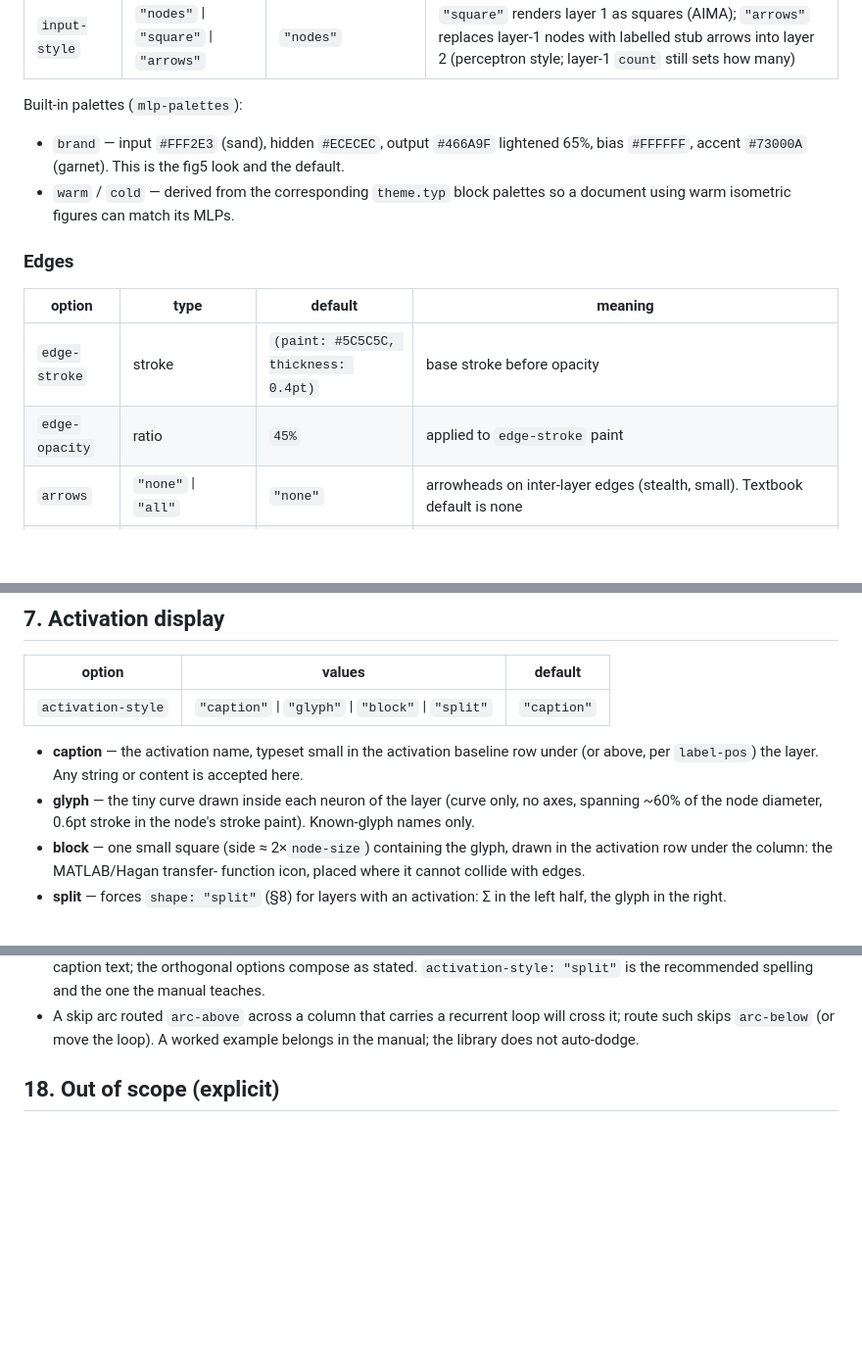
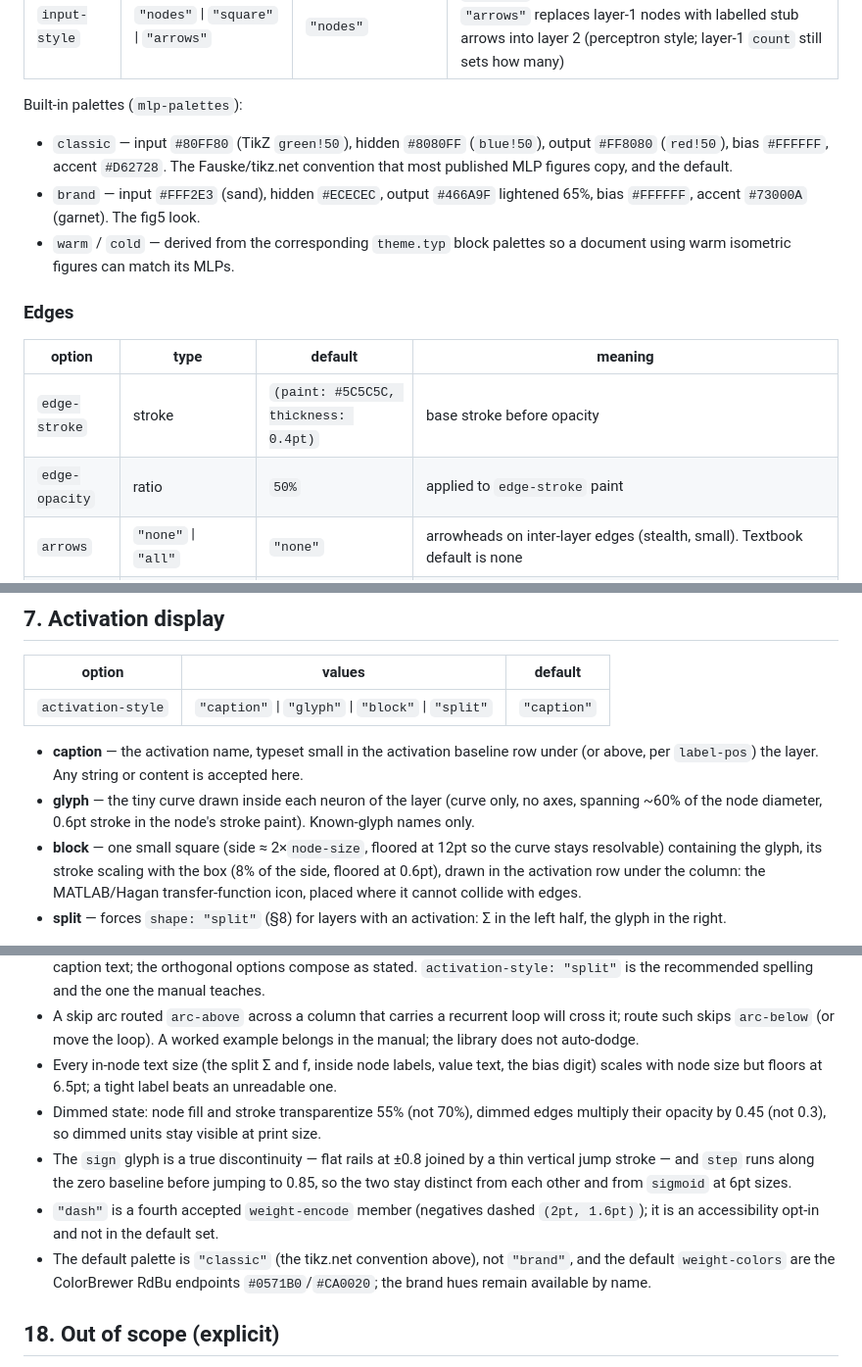
Before and after one commit to IMSEL-Lab/VINNT, a Markdown page: design/MLP-API.md, 3 parts joined by grey strips. Shown at 98% size. Drawn GitHub-style; blank space fills up the shorter version.

Commit message:
Record renderer default changes in the MLP spec

```diff
--- a/design/MLP-API.md
+++ b/design/MLP-API.md
@@ -179,9 +179,12 @@ two drawn neurons with their true indices (…, n−1, n).
 
 Built-in palettes (`mlp-palettes`):
 
+- `classic` — input `#80FF80` (TikZ `green!50`), hidden `#8080FF`
+  (`blue!50`), output `#FF8080` (`red!50`), bias `#FFFFFF`, accent `#D62728`.
+  The Fauske/tikz.net convention that most published MLP figures copy, and
+  the default.
 - `brand` — input `#FFF2E3` (sand), hidden `#ECECEC`, output `#466A9F`
-  lightened 65%, bias `#FFFFFF`, accent `#73000A` (garnet). This is the fig5
-  look and the default.
+  lightened 65%, bias `#FFFFFF`, accent `#73000A` (garnet). The fig5 look.
 - `warm` / `cold` — derived from the corresponding `theme.typ` block palettes
   so a document using warm isometric figures can match its MLPs.
 
@@ -190,7 +193,7 @@ Built-in palettes (`mlp-palettes`):
 | option | type | default | meaning |
 | --- | --- | --- | --- |
 | `edge-stroke` | stroke | `(paint: #5C5C5C, thickness: 0.4pt)` | base stroke before opacity |
-| `edge-opacity` | ratio | `45%` | applied to `edge-stroke` paint |
+| `edge-opacity` | ratio | `50%` | applied to `edge-stroke` paint |
 | `arrows` | `"none"` \| `"all"` | `"none"` | arrowheads on inter-layer edges (stealth, small). Textbook default is none |
 | `io-stubs` | `false` \| `true` \| `"in"` \| `"out"` | `false` | short stub arrows entering layer 1 / leaving layer L, one per (drawn) neuron |
 | `stub-labels` | `auto` \| `none` \| fn(side, i) → content | `auto` | `auto` → $x_i$ on in-stubs, $hat(y)_i$ on out-stubs (only when `io-stubs` shows that side) |
@@ -248,9 +251,11 @@ exists to reject.
 - **glyph** — the tiny curve drawn inside each neuron of the layer (curve
   only, no axes, spanning ~60% of the node diameter, 0.6pt stroke in the
   node's stroke paint). Known-glyph names only.
-- **block** — one small square (side ≈ 2×`node-size`) containing the glyph,
-  drawn in the activation row under the column: the MATLAB/Hagan transfer-
-  function icon, placed where it cannot collide with edges.
+- **block** — one small square (side ≈ 2×`node-size`, floored at 12pt so the
+  curve stays resolvable) containing the glyph, its stroke scaling with the
+  box (8% of the side, floored at 0.6pt), drawn in the activation row under
+  the column: the MATLAB/Hagan transfer-function icon, placed where it
+  cannot collide with edges.
 - **split** — forces `shape: "split"` (§8) for layers with an activation:
   Σ in the left half, the glyph in the right.
 
@@ -470,6 +480,21 @@ section is normative over §1–§16 where they conflict.
 - A skip arc routed `arc-above` across a column that carries a recurrent
   loop will cross it; route such skips `arc-below` (or move the loop). A
   worked example belongs in the manual; the library does not auto-dodge.
+- Every in-node text size (the split Σ and f, inside node labels, value
+  text, the bias digit) scales with node size but floors at 6.5pt; a tight
+  label beats an unreadable one.
+- Dimmed state: node fill and stroke transparentize 55% (not 70%), dimmed
+  edges multiply their opacity by 0.45 (not 0.3), so dimmed units stay
+  visible at print size.
+- The `sign` glyph is a true discontinuity — flat rails at ±0.8 joined by a
+  thin vertical jump stroke — and `step` runs along the zero baseline before
+  jumping to 0.85, so the two stay distinct from each other and from
+  `sigmoid` at 6pt sizes.
+- `"dash"` is a fourth accepted `weight-encode` member (negatives dashed
+  `(2pt, 1.6pt)`); it is an accessibility opt-in and not in the default set.
+- The default palette is `"classic"` (the tikz.net convention above), not
+  `"brand"`, and the default `weight-colors` are the ColorBrewer RdBu
+  endpoints `#0571B0`/`#CA0020`; the brand hues remain available by name.
 
 ## 18. Out of scope (explicit)
 
```
Also changed, not shown: other parts of design/MLP-API.md (+13 -8 lines).
